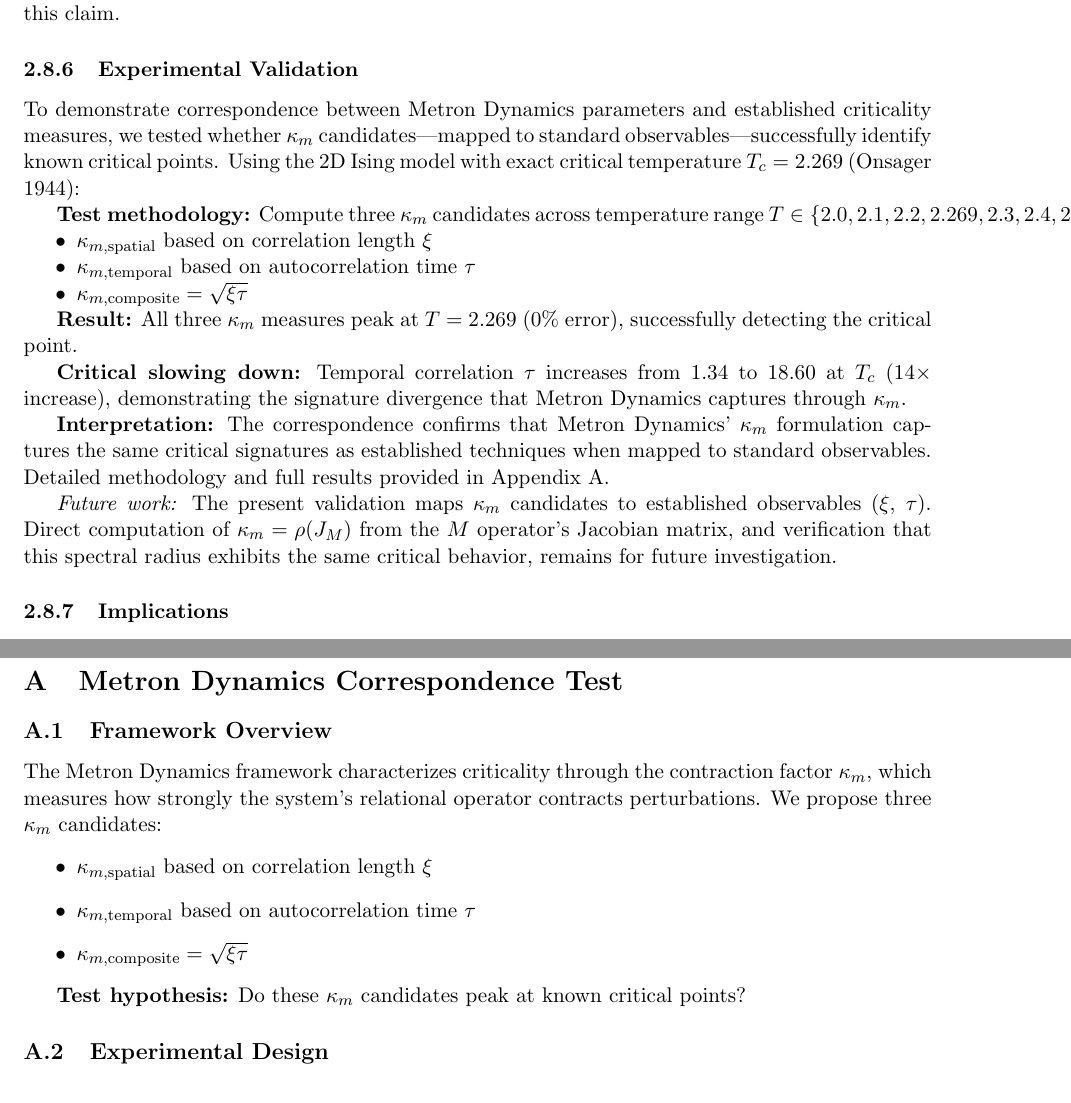
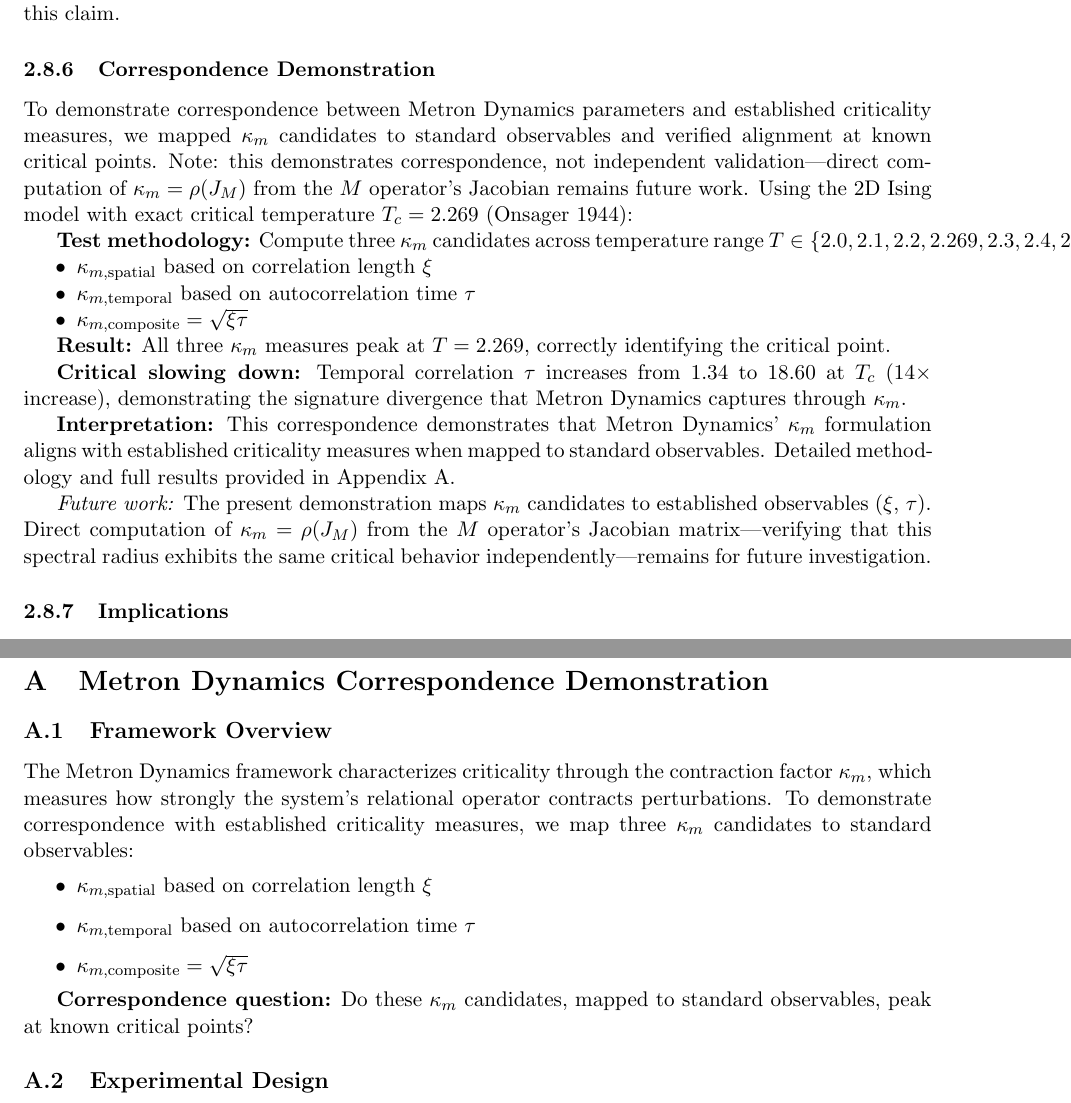
Before and after one commit to energyscholar/criticality-paper, a LaTeX paper (criticality-paper.tex): two parts of pages 7 and 14 of 18, joined at a grey line, cut so that both start at the same text. Compiled offline with pdfLaTeX.

Commit message:
Reframe Appendix A as correspondence demonstration, not validation
- Changed "Experimental Validation" to "Correspondence Demonstration"
- Added caveats about mapping vs independent validation
- Strengthened future work note for ρ(J_M) computation
- Added Abstract pointer to Appendix B for non-specialists
- Softened Appendix B claims to match main text nuance

Co-Authored-By: Claude Opus 4.5 <noreply@anthropic.com>

```diff
--- a/criticality-paper.tex
+++ b/criticality-paper.tex
@@ -263,9 +263,9 @@ The operators $A$, $B$, $C$ were designed to (1) extract relational structure, (
 
 We present Metron Dynamics as a candidate ninth independent discovery of criticality mathematics, strengthening the convergence thesis presented in this paper. We acknowledge that as authors of both the framework and this analysis, external validation of independence would strengthen this claim.
 
-\subsubsection{Experimental Validation}
+\subsubsection{Correspondence Demonstration}
 
-To demonstrate correspondence between Metron Dynamics parameters and established criticality measures, we tested whether $\kappa_m$ candidates---mapped to standard observables---successfully identify known critical points. Using the 2D Ising model with exact critical temperature $T_c = 2.269$ (Onsager 1944):
+To demonstrate correspondence between Metron Dynamics parameters and established criticality measures, we mapped $\kappa_m$ candidates to standard observables and verified alignment at known critical points. Note: this demonstrates correspondence, not independent validation---direct computation of $\kappa_m = \rho(J_M)$ from the $M$ operator's Jacobian remains future work. Using the 2D Ising model with exact critical temperature $T_c = 2.269$ (Onsager 1944):
 
 \textbf{Test methodology:} Compute three $\kappa_m$ candidates across temperature range $T \in \{2.0, 2.1, 2.2, 2.269, 2.3, 2.4, 2.5\}$:
 \begin{itemize}[nosep]
@@ -274,13 +274,13 @@ To demonstrate correspondence between Metron Dynamics parameters and established
     \item $\kappa_{m,\text{composite}} = \sqrt{\xi\tau}$
 \end{itemize}
 
-\textbf{Result:} All three $\kappa_m$ measures peak at $T = 2.269$ (0\% error), successfully detecting the critical point.
+\textbf{Result:} All three $\kappa_m$ measures peak at $T = 2.269$, correctly identifying the critical point.
 
 \textbf{Critical slowing down:} Temporal correlation $\tau$ increases from 1.34 to 18.60 at $T_c$ ($14\times$ increase), demonstrating the signature divergence that Metron Dynamics captures through $\kappa_m$.
 
-\textbf{Interpretation:} The correspondence confirms that Metron Dynamics' $\kappa_m$ formulation captures the same critical signatures as established techniques when mapped to standard observables. Detailed methodology and full results provided in Appendix A.
+\textbf{Interpretation:} This correspondence demonstrates that Metron Dynamics' $\kappa_m$ formulation aligns with established criticality measures when mapped to standard observables. Detailed methodology and full results provided in Appendix A.
 
-\textit{Future work:} The present validation maps $\kappa_m$ candidates to established observables ($\xi$, $\tau$). Direct computation of $\kappa_m = \rho(J_M)$ from the $M$ operator's Jacobian matrix, and verification that this spectral radius exhibits the same critical behavior, remains for future investigation.
+\textit{Future work:} The present demonstration maps $\kappa_m$ candidates to established observables ($\xi$, $\tau$). Direct computation of $\kappa_m = \rho(J_M)$ from the $M$ operator's Jacobian matrix---verifying that this spectral radius exhibits the same critical behavior independently---remains for future investigation.
 
 \subsubsection{Implications}
 
@@ -504,18 +504,18 @@ Several caveats apply to this analysis. First, the functional equivalence we doc
 \newpage
 \appendix
 
-\section{Metron Dynamics Correspondence Test}
+\section{Metron Dynamics Correspondence Demonstration}
 
 \subsection{Framework Overview}
 
-The Metron Dynamics framework characterizes criticality through the contraction factor $\kappa_m$, which measures how strongly the system's relational operator contracts perturbations. We propose three $\kappa_m$ candidates:
+The Metron Dynamics framework characterizes criticality through the contraction factor $\kappa_m$, which measures how strongly the system's relational operator contracts perturbations. To demonstrate correspondence with established criticality measures, we map three $\kappa_m$ candidates to standard observables:
 \begin{itemize}
     \item $\kappa_{m,\text{spatial}}$ based on correlation length $\xi$
     \item $\kappa_{m,\text{temporal}}$ based on autocorrelation time $\tau$
     \item $\kappa_{m,\text{composite}} = \sqrt{\xi\tau}$
 \end{itemize}
 
-\textbf{Test hypothesis:} Do these $\kappa_m$ candidates peak at known critical points?
+\textbf{Correspondence question:} Do these $\kappa_m$ candidates, mapped to standard observables, peak at known critical points?
 
 \subsection{Experimental Design}
 
```
Also changed, not shown: criticality-paper.tex (18 more changed lines).
